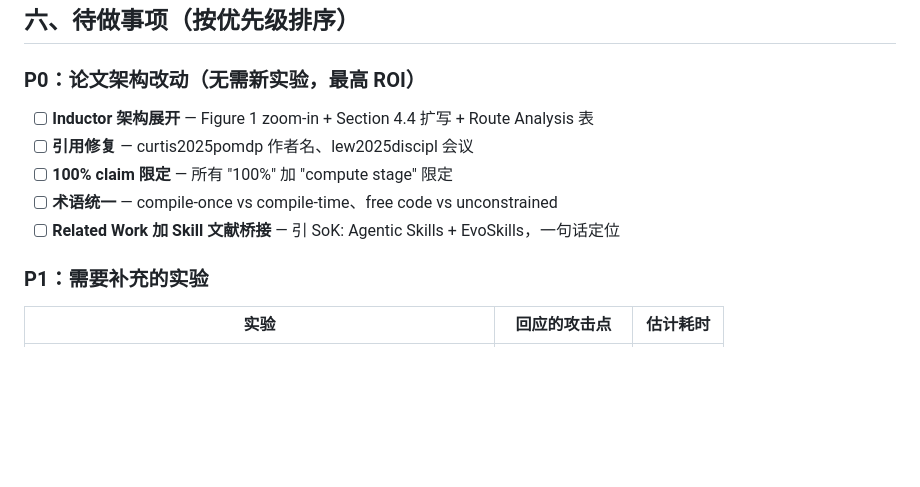
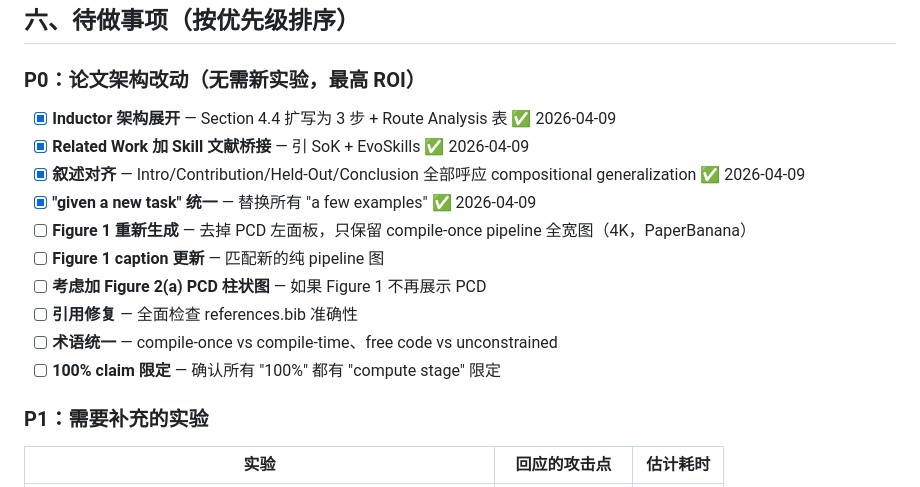
Before and after one commit to treerobin06/pcd-dsl-neurips2026, a Markdown page: meta-skill/CLAUDE.md, the part around the change. Drawn GitHub-style; blank space fills up the shorter version.

Commit message:
docs: update P0 todo — mark completed items, add Figure 1 regeneration plan
Co-Authored-By: Claude Opus 4.6 (1M context) <noreply@anthropic.com>

```diff
--- a/meta-skill/CLAUDE.md
+++ b/meta-skill/CLAUDE.md
@@ -139,11 +139,16 @@ LLM 能理解概率问题（Parse ≥95%）、能使用计算结果做决策（D
 
 ### P0：论文架构改动（无需新实验，最高 ROI）
 
-- [ ] **Inductor 架构展开** — Figure 1 zoom-in + Section 4.4 扩写 + Route Analysis 表
-- [ ] **引用修复** — curtis2025pomdp 作者名、lew2025discipl 会议
-- [ ] **100% claim 限定** — 所有 "100%" 加 "compute stage" 限定
+- [x] **Inductor 架构展开** — Section 4.4 扩写为 3 步 + Route Analysis 表 ✅ 2026-04-09
+- [x] **Related Work 加 Skill 文献桥接** — 引 SoK + EvoSkills ✅ 2026-04-09
+- [x] **叙述对齐** — Intro/Contribution/Held-Out/Conclusion 全部呼应 compositional generalization ✅ 2026-04-09
+- [x] **"given a new task" 统一** — 替换所有 "a few examples" ✅ 2026-04-09
+- [ ] **Figure 1 重新生成** — 去掉 PCD 左面板，只保留 compile-once pipeline 全宽图（4K，PaperBanana）
+- [ ] **Figure 1 caption 更新** — 匹配新的纯 pipeline 图
+- [ ] **考虑加 Figure 2(a) PCD 柱状图** — 如果 Figure 1 不再展示 PCD
+- [ ] **引用修复** — 全面检查 references.bib 准确性
 - [ ] **术语统一** — compile-once vs compile-time、free code vs unconstrained
-- [ ] **Related Work 加 Skill 文献桥接** — 引 SoK: Agentic Skills + EvoSkills，一句话定位
+- [ ] **100% claim 限定** — 确认所有 "100%" 都有 "compute stage" 限定
 
 ### P1：需要补充的实验
 
```
